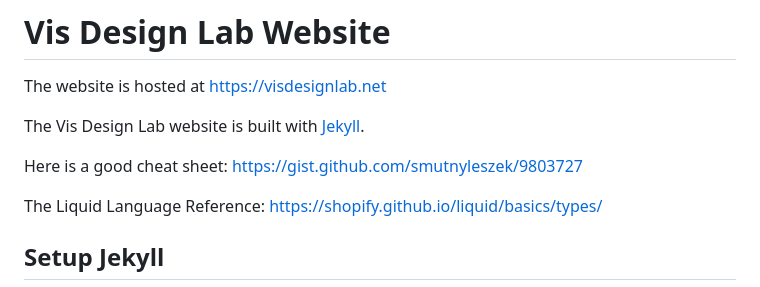
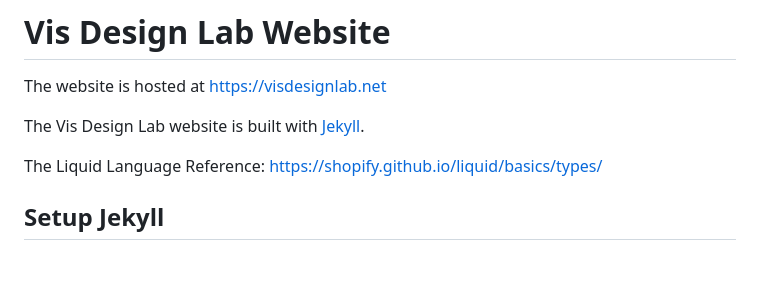
Before and after one commit to vdl-website/vdl-website.github.io, a Markdown page: README.md, the part around the change. Drawn GitHub-style; blank space fills up the shorter version.

Commit message:
Remove cheat sheet link from README
Removed a cheat sheet link from the README.

```diff
--- a/README.md
+++ b/README.md
@@ -3,9 +3,6 @@
 The website is hosted at https://visdesignlab.net
 
 The Vis Design Lab website is built with [Jekyll](http://jekyllrb.com).
-
-Here is a good cheat sheet:
-https://gist.github.com/smutnyleszek/9803727
 
 The Liquid Language Reference: https://shopify.github.io/liquid/basics/types/
 
```
